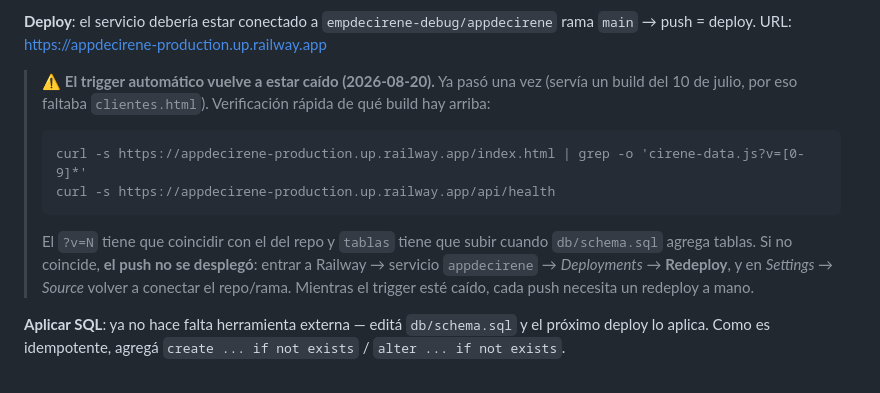
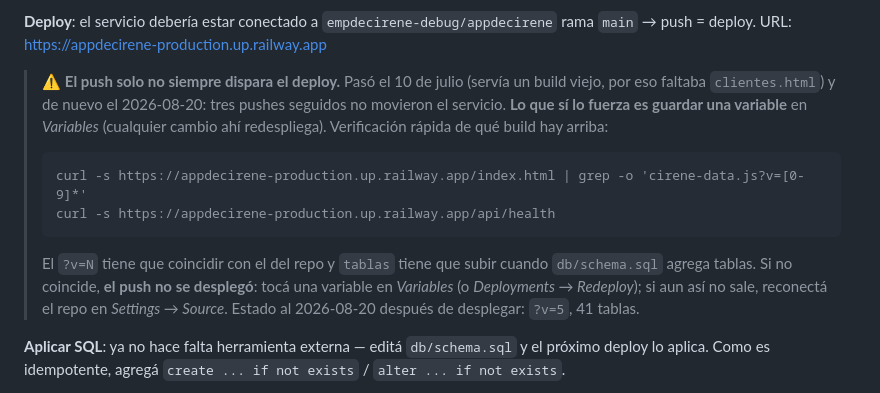
Before and after one commit to empdecirene-debug/appdecirene, a Markdown page: CLAUDE.md, the part around the change. Drawn GitHub-style.

Commit message:
Deploy verificado: v=5 arriba y las 41 tablas creadas
El push solo no movia el servicio; guardar una variable en Railway si lo
fuerza. Queda anotado en CLAUDE.md junto con el estado esperado.

Verificado contra produccion: /api/health devuelve 41 tablas (eran 22),
las 14 paginas se sirven con ?v=5 (no el fallback a index.html), el tab
Terminaciones esta en el catalogo, /api/q rechaza sin sesion con 401 y el
login de admin funciona.

Co-Authored-By: Claude Opus 5 (1M context) <noreply@anthropic.com>

````diff
--- a/CLAUDE.md
+++ b/CLAUDE.md
@@ -60,8 +60,10 @@ Si falta `SESSION_SECRET` la app anda pero las sesiones se caen en cada reinicio
 **Deploy**: el servicio debería estar conectado a `empdecirene-debug/appdecirene` rama `main` →
 push = deploy. URL: https://appdecirene-production.up.railway.app
 
-> ⚠ **El trigger automático vuelve a estar caído (2026-08-20).** Ya pasó una vez (servía un build
-> del 10 de julio, por eso faltaba `clientes.html`). Verificación rápida de qué build hay arriba:
+> ⚠ **El push solo no siempre dispara el deploy.** Pasó el 10 de julio (servía un build viejo, por
+> eso faltaba `clientes.html`) y de nuevo el 2026-08-20: tres pushes seguidos no movieron el
+> servicio. **Lo que sí lo fuerza es guardar una variable** en *Variables* (cualquier cambio ahí
+> redespliega). Verificación rápida de qué build hay arriba:
 >
 > ```
 > curl -s https://appdecirene-production.up.railway.app/index.html | grep -o 'cirene-data.js?v=[0-9]*'
@@ -69,9 +71,9 @@ push = deploy. URL: https://appdecirene-production.up.railway.app
 > ```
 >
 > El `?v=N` tiene que coincidir con el del repo y `tablas` tiene que subir cuando `db/schema.sql`
-> agrega tablas. Si no coincide, **el push no se desplegó**: entrar a Railway → servicio
-> `appdecirene` → *Deployments* → **Redeploy**, y en *Settings → Source* volver a conectar el
-> repo/rama. Mientras el trigger esté caído, cada push necesita un redeploy a mano.
+> agrega tablas. Si no coincide, **el push no se desplegó**: tocá una variable en *Variables*
+> (o *Deployments → Redeploy*); si aun así no sale, reconectá el repo en *Settings → Source*.
+> Estado al 2026-08-20 después de desplegar: `?v=5`, 41 tablas.
 
 **Aplicar SQL**: ya no hace falta herramienta externa — editá `db/schema.sql` y el próximo
 deploy lo aplica. Como es idempotente, agregá `create ... if not exists` / `alter ... if not exists`.
````
